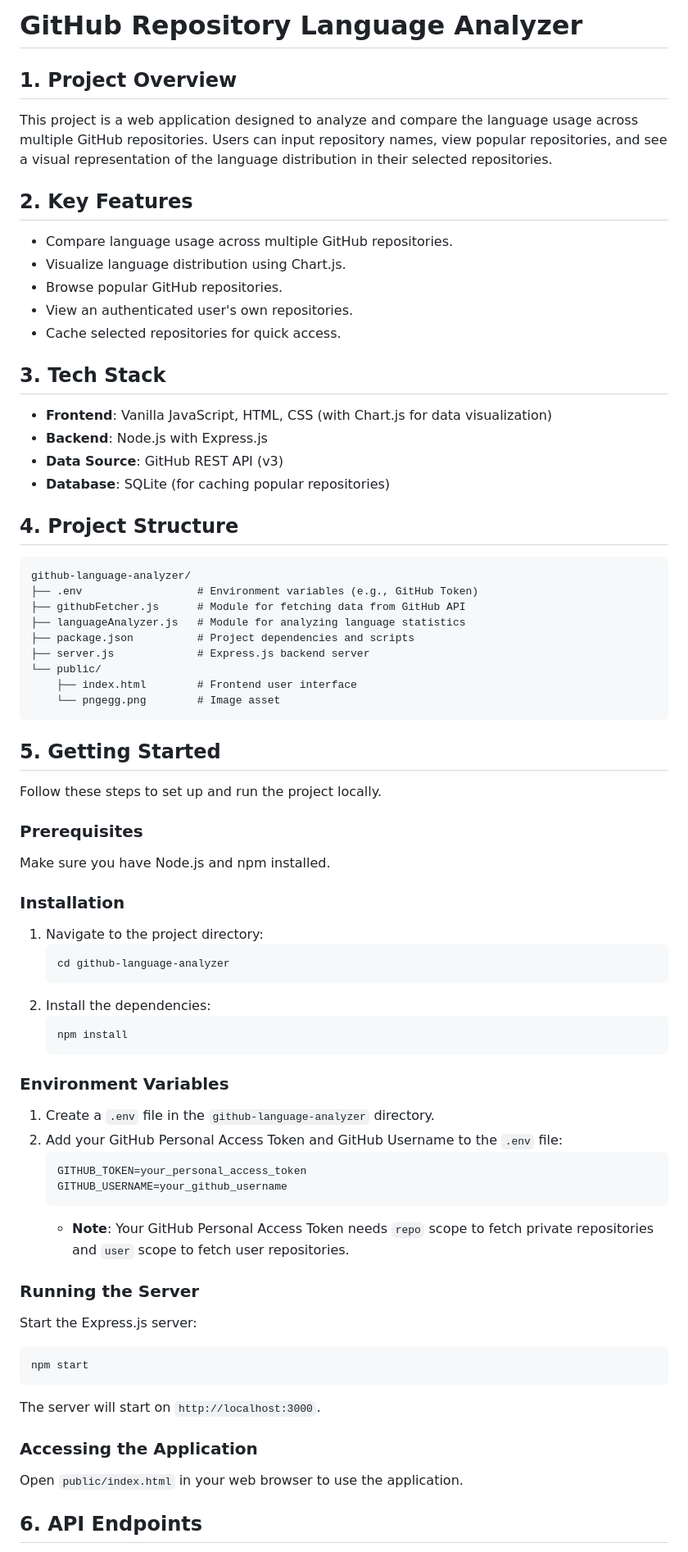
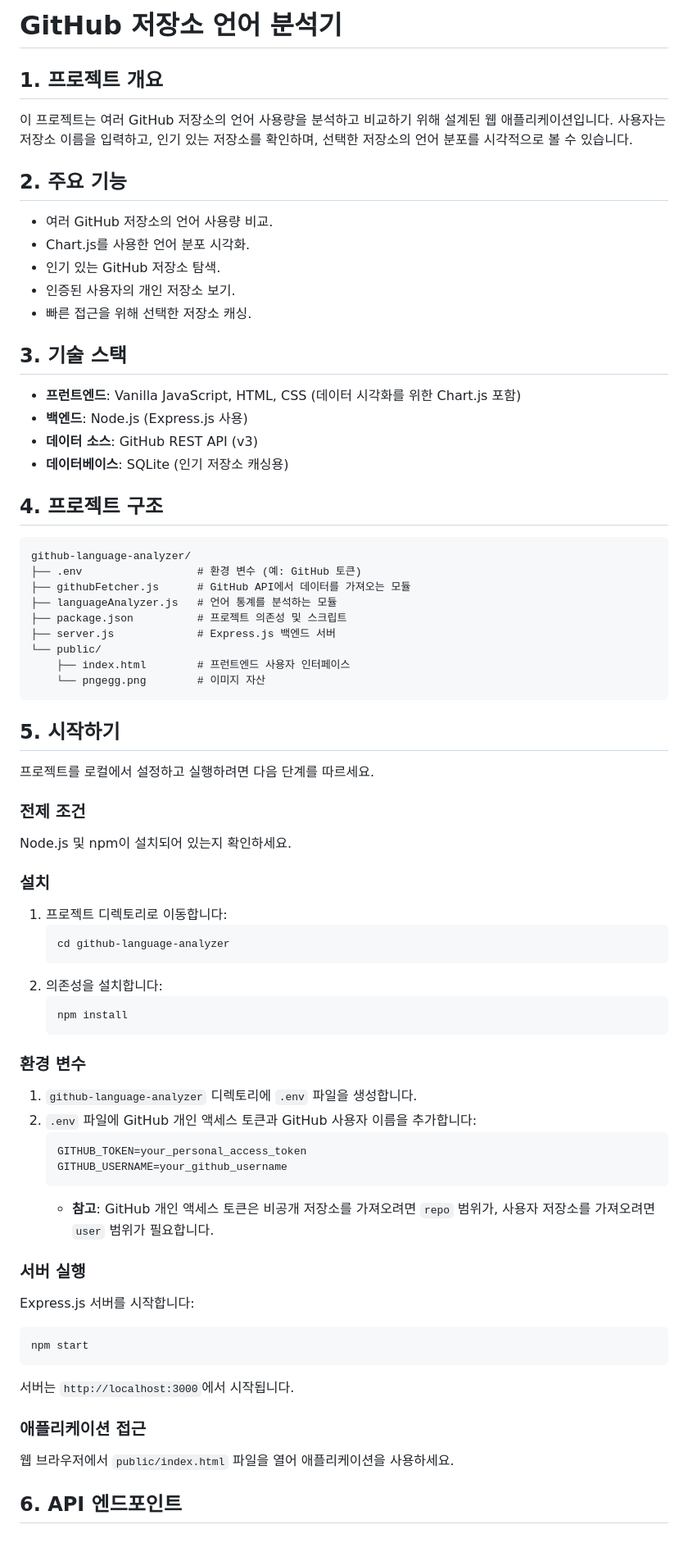
Before and after one commit to sikbbang/github-language-analyzer, a Markdown page: github-language-analyzer/README.md, the part around one of its changes. Shown at 82% size. Rendered like a GitHub page.

Commit message:
docs: Translate README.md to Korean

````diff
--- a/github-language-analyzer/README.md
+++ b/github-language-analyzer/README.md
@@ -1,79 +1,79 @@
-# GitHub Repository Language Analyzer
+# GitHub 저장소 언어 분석기
 
-## 1. Project Overview
+## 1. 프로젝트 개요
 
-This project is a web application designed to analyze and compare the language usage across multiple GitHub repositories. Users can input repository names, view popular repositories, and see a visual representation of the language distribution in their selected repositories.
+이 프로젝트는 여러 GitHub 저장소의 언어 사용량을 분석하고 비교하기 위해 설계된 웹 애플리케이션입니다. 사용자는 저장소 이름을 입력하고, 인기 있는 저장소를 확인하며, 선택한 저장소의 언어 분포를 시각적으로 볼 수 있습니다.
 
-## 2. Key Features
+## 2. 주요 기능
 
-*   Compare language usage across multiple GitHub repositories.
-*   Visualize language distribution using Chart.js.
-*   Browse popular GitHub repositories.
-*   View an authenticated user's own repositories.
-*   Cache selected repositories for quick access.
+*   여러 GitHub 저장소의 언어 사용량 비교.
+*   Chart.js를 사용한 언어 분포 시각화.
+*   인기 있는 GitHub 저장소 탐색.
+*   인증된 사용자의 개인 저장소 보기.
+*   빠른 접근을 위해 선택한 저장소 캐싱.
 
-## 3. Tech Stack
+## 3. 기술 스택
 
-*   **Frontend**: Vanilla JavaScript, HTML, CSS (with Chart.js for data visualization)
-*   **Backend**: Node.js with Express.js
-*   **Data Source**: GitHub REST API (v3)
-*   **Database**: SQLite (for caching popular repositories)
+*   **프런트엔드**: Vanilla JavaScript, HTML, CSS (데이터 시각화를 위한 Chart.js 포함)
+*   **백엔드**: Node.js (Express.js 사용)
+*   **데이터 소스**: GitHub REST API (v3)
+*   **데이터베이스**: SQLite (인기 저장소 캐싱용)
 
-## 4. Project Structure
+## 4. 프로젝트 구조
 
 ```
 github-language-analyzer/
-├── .env                  # Environment variables (e.g., GitHub Token)
-├── githubFetcher.js      # Module for fetching data from GitHub API
-├── languageAnalyzer.js   # Module for analyzing language statistics
-├── package.json          # Project dependencies and scripts
-├── server.js             # Express.js backend server
+├── .env                  # 환경 변수 (예: GitHub 토큰)
+├── githubFetcher.js      # GitHub API에서 데이터를 가져오는 모듈
+├── languageAnalyzer.js   # 언어 통계를 분석하는 모듈
+├── package.json          # 프로젝트 의존성 및 스크립트
+├── server.js             # Express.js 백엔드 서버
 └── public/
-    ├── index.html        # Frontend user interface
-    └── pngegg.png        # Image asset
+    ├── index.html        # 프런트엔드 사용자 인터페이스
+    └── pngegg.png        # 이미지 자산
 ```
 
-## 5. Getting Started
+## 5. 시작하기
 
-Follow these steps to set up and run the project locally.
+프로젝트를 로컬에서 설정하고 실행하려면 다음 단계를 따르세요.
 
-### Prerequisites
+### 전제 조건
 
-Make sure you have Node.js and npm installed.
+Node.js 및 npm이 설치되어 있는지 확인하세요.
 
-### Installation
+### 설치
 
-1.  Navigate to the project directory:
+1.  프로젝트 디렉토리로 이동합니다:
     ```bash
     cd github-language-analyzer
     ```
-2.  Install the dependencies:
+2.  의존성을 설치합니다:
     ```bash
     npm install
     ```
 
-### Environment Variables
+### 환경 변수
 
-1.  Create a `.env` file in the `github-language-analyzer` directory.
-2.  Add your GitHub Personal Access Token and GitHub Username to the `.env` file:
+1.  `github-language-analyzer` 디렉토리에 `.env` 파일을 생성합니다.
+2.  `.env` 파일에 GitHub 개인 액세스 토큰과 GitHub 사용자 이름을 추가합니다:
     ```
     GITHUB_TOKEN=your_personal_access_token
     GITHUB_USERNAME=your_github_username
     ```
-    *   **Note**: Your GitHub Personal Access Token needs `repo` scope to fetch private repositories and `user` scope to fetch user repositories.
+    *   **참고**: GitHub 개인 액세스 토큰은 비공개 저장소를 가져오려면 `repo` 범위가, 사용자 저장소를 가져오려면 `user` 범위가 필요합니다.
 
-### Running the Server
+### 서버 실행
 
-Start the Express.js server:
+Express.js 서버를 시작합니다:
 
 ```bash
 npm start
 ```
-The server will start on `http://localhost:3000`.
+서버는 `http://localhost:3000`에서 시작됩니다.
 
-### Accessing the Application
+### 애플리케이션 접근
 
-Open `public/index.html` in your web browser to use the application.
+웹 브라우저에서 `public/index.html` 파일을 열어 애플리케이션을 사용하세요.
 
-## 6. API Endpoints
+## 6. API 엔드포인트
 
````
Also changed, not shown: other parts of github-language-analyzer/README.md (+17 -17 lines).
